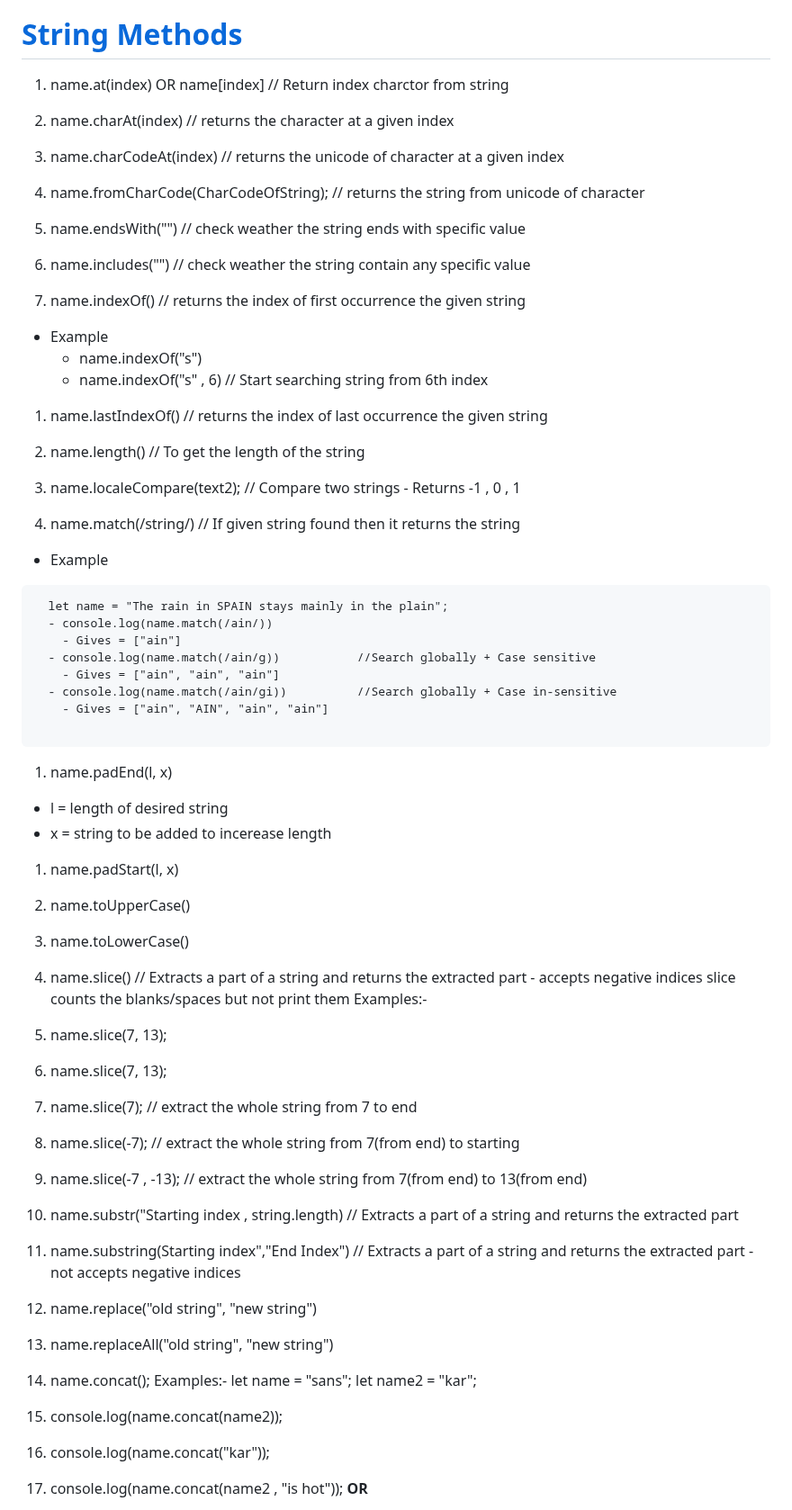
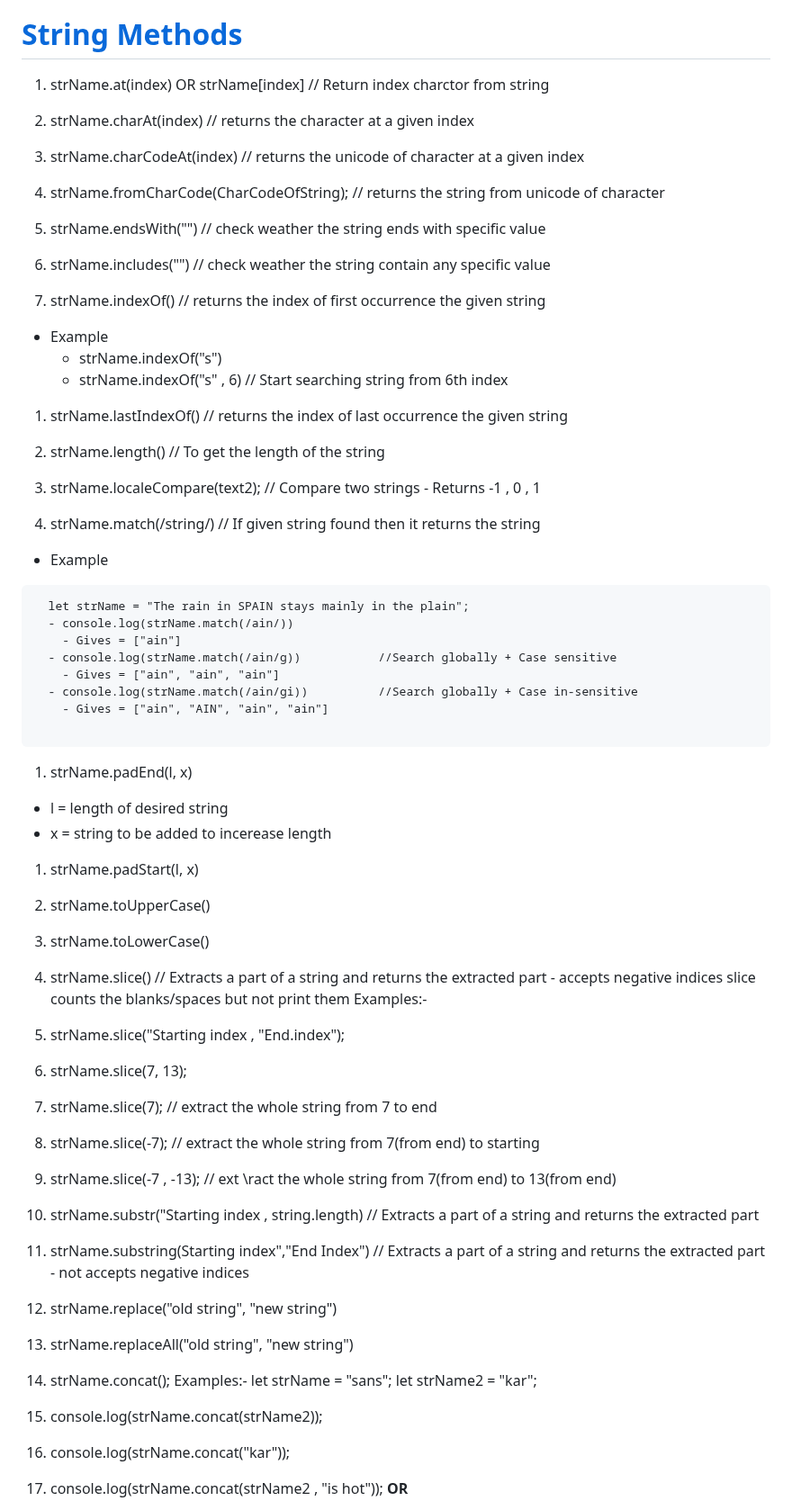
Before and after one commit to sanskaarz/LearnJS, a Markdown page: README.md, the part around one of its changes. Shown at 90% size. GitHub-like rendering.

Commit message:
Refactor string and array method names and update examples in README.md

````diff
--- a/README.md
+++ b/README.md
@@ -313,60 +313,60 @@ hello = () => "Hello World!";
 
 # [String Methods](https://www.w3schools.com/jsref/jsref_obj_string.asp)
 
-1. name.at(index) OR name[index]                  // Return index charctor from string
-6. name.charAt(index)                             // returns the character at a given index
-6. name.charCodeAt(index)                         // returns the unicode of character at a given index
-6. name.fromCharCode(CharCodeOfString);           // returns the string from unicode of character
+1. strName.at(index) OR strName[index]                  // Return index charctor from string
+6. strName.charAt(index)                             // returns the character at a given index
+6. strName.charCodeAt(index)                         // returns the unicode of character at a given index
+6. strName.fromCharCode(CharCodeOfString);           // returns the string from unicode of character
 
-15. name.endsWith("")            //  check weather the string ends with specific value
-13. name.includes("")            //  check weather the string contain any specific value
-1. name.indexOf()                //  returns the index of first occurrence the given string
+15. strName.endsWith("")            //  check weather the string ends with specific value
+13. strName.includes("")            //  check weather the string contain any specific value
+1. strName.indexOf()                //  returns the index of first occurrence the given string
 * Example
-  * name.indexOf("s")
-  - name.indexOf("s" , 6)        // Start searching string from 6th index
-1. name.lastIndexOf()            // returns the index of last occurrence the given string
+  * strName.indexOf("s")
+  - strName.indexOf("s" , 6)        // Start searching string from 6th index
+1. strName.lastIndexOf()            // returns the index of last occurrence the given string
 
-1. name.length()                  // To get the length of the string
-1. name.localeCompare(text2);       // Compare two strings - Returns -1 , 0 , 1
-1. name.match(/string/)           // If given string found then it returns the string
+1. strName.length()                  // To get the length of the string
+1. strName.localeCompare(text2);       // Compare two strings - Returns -1 , 0 , 1
+1. strName.match(/string/)           // If given string found then it returns the string
 
 * Example
 ```
-  let name = "The rain in SPAIN stays mainly in the plain";
-  - console.log(name.match(/ain/))
+  let strName = "The rain in SPAIN stays mainly in the plain";
+  - console.log(strName.match(/ain/))
     - Gives = ["ain"]
-  - console.log(name.match(/ain/g))           //Search globally + Case sensitive
+  - console.log(strName.match(/ain/g))           //Search globally + Case sensitive
     - Gives = ["ain", "ain", "ain"]
-  - console.log(name.match(/ain/gi))          //Search globally + Case in-sensitive
+  - console.log(strName.match(/ain/gi))          //Search globally + Case in-sensitive
     - Gives = ["ain", "AIN", "ain", "ain"]
 
 ```
-1. name.padEnd(l, x)
+1. strName.padEnd(l, x)
   - l = length of desired string
   - x = string to be added to incerease length
 
-1. name.padStart(l, x)
+1. strName.padStart(l, x)
 
-2. name.toUpperCase()
-3. name.toLowerCase()
-4. name.slice()                     // Extracts a part of a string and returns the extracted part - accepts negative indices
+2. strName.toUpperCase()
+3. strName.toLowerCase()
+4. strName.slice()                     // Extracts a part of a string and returns the extracted part - accepts negative indices
     slice counts the blanks/spaces but not print them
   Examples:-
-  1. name.slice(7, 13);
-  2. name.slice(7, 13);
-  3. name.slice(7);               // extract the whole string from 7 to end
-  4. name.slice(-7);              // extract the whole string from 7(from end) to starting
-  5. name.slice(-7 , -13);        // extract the whole string from 7(from end) to 13(from end)
+  1. strName.slice("Starting index , "End.index");
+  2. strName.slice(7, 13);
+  3. strName.slice(7);               // extract the whole string from 7 to end
+  4. strName.slice(-7);              // extract the whole string from 7(from end) to starting
+  5. strName.slice(-7 , -13);        // ext \ract the whole string from 7(from end) to 13(from end)
 
-5. name.substr("Starting index , string.length)   // Extracts a part of a string and returns the extracted part
-6. name.substring(Starting index","End Index")    // Extracts a part of a string and returns the extracted part - not accepts negative indices
-7. name.replace("old string", "new string")
-8. name.replaceAll("old string", "new string")
-9. name.concat();
+5. strName.substr("Starting index , string.length)   // Extracts a part of a string and returns the extracted part
+6. strName.substring(Starting index","End Index")    // Extracts a part of a string and returns the extracted part - not accepts negative indices
+7. strName.replace("old string", "new string")
+8. strName.replaceAll("old string", "new string")
+9. strName.concat();
   Examples:-
-  let name = "sans";
-  let name2 = "kar";
-  1. console.log(name.concat(name2));
-  2. console.log(name.concat("kar"));
-  3. console.log(name.concat(name2 , "is hot"));
+  let strName = "sans";
+  let strName2 = "kar";
+  1. console.log(strName.concat(strName2));
+  2. console.log(strName.concat("kar"));
+  3. console.log(strName.concat(strName2 , "is hot"));
                   **OR**
````
Also changed, not shown: other parts of README.md (+31 -31 lines).
